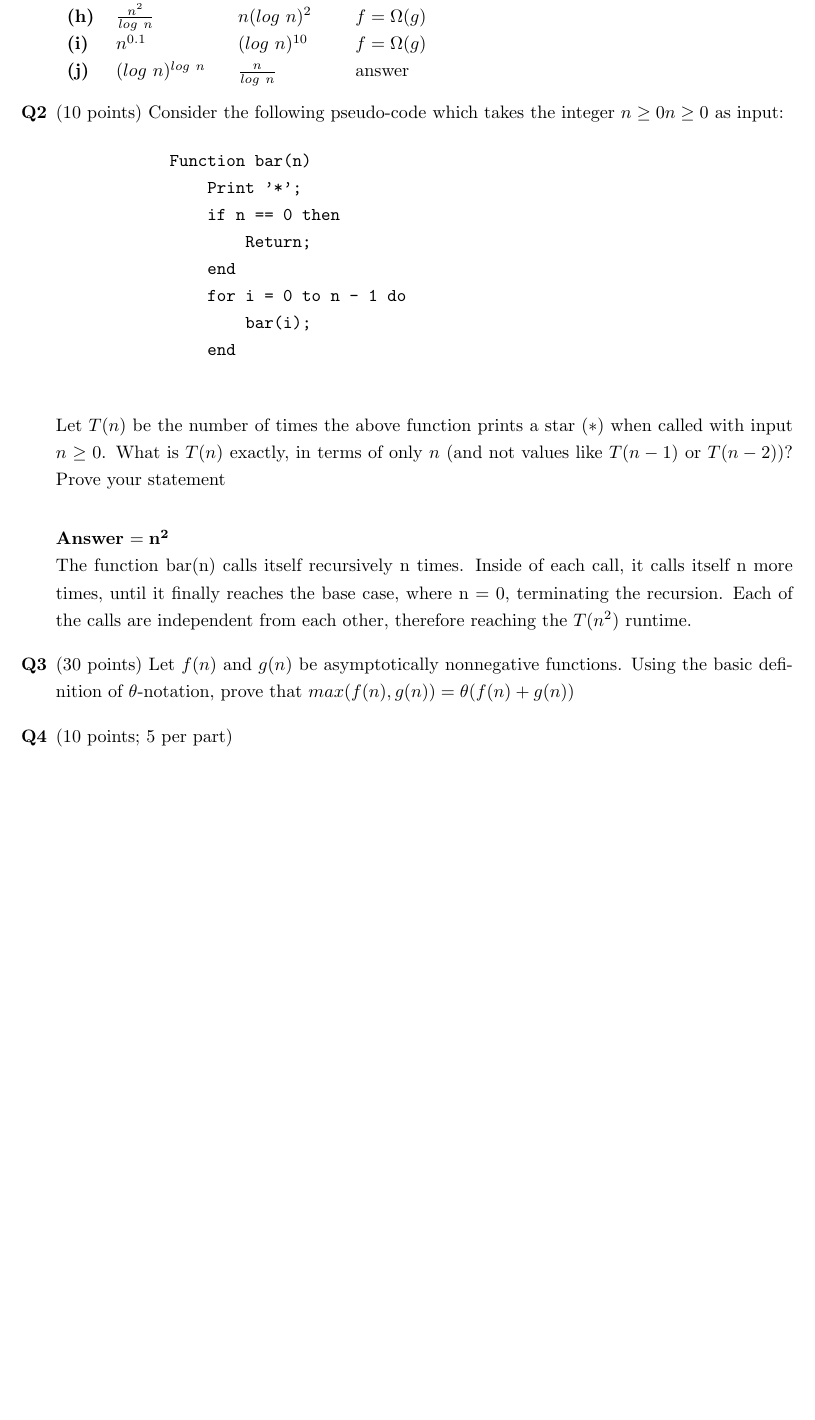
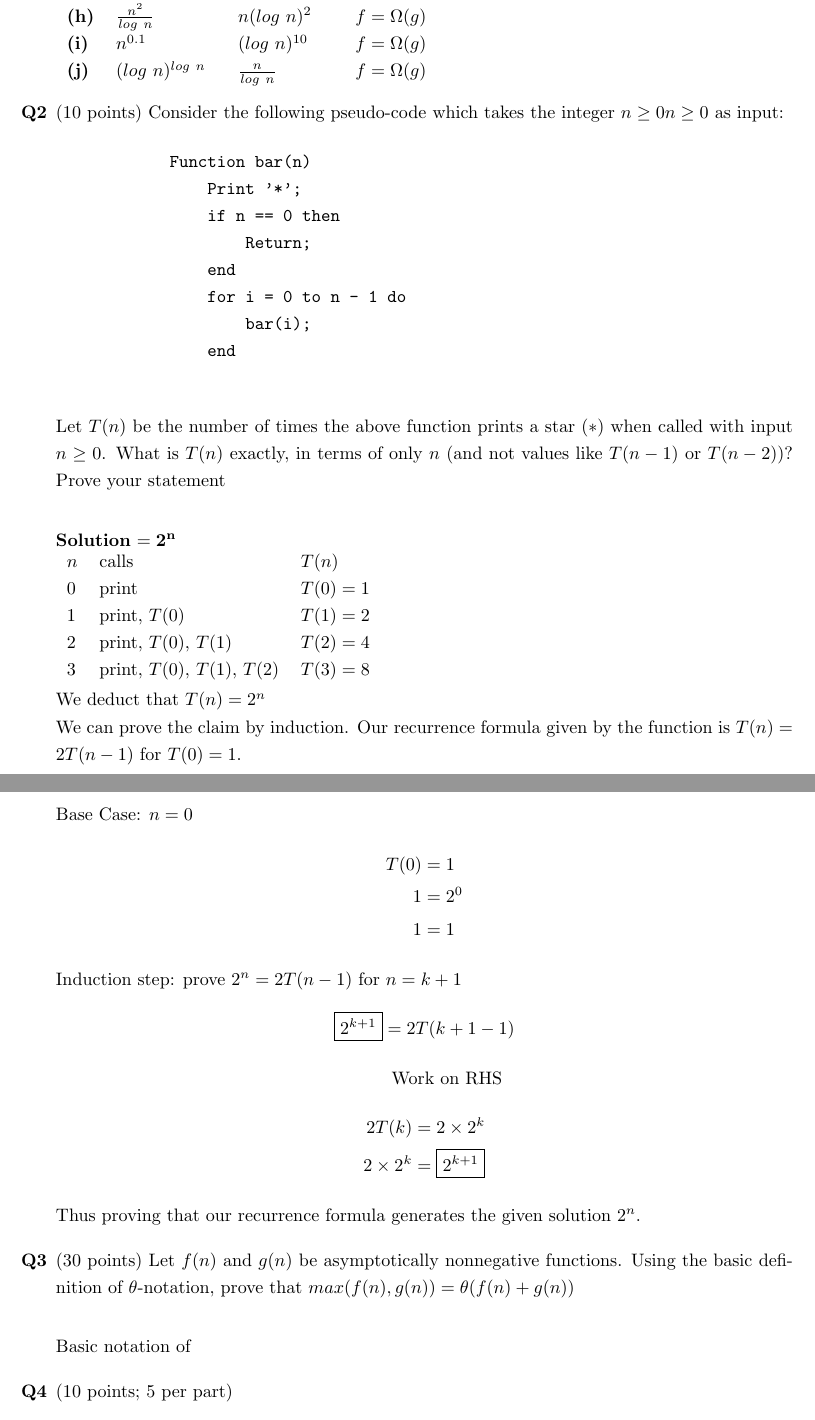
Before and after one commit to jiaweiw02/algo, a LaTeX problem sheet (homeworks/hw1/latex/hw1.tex): part of page 1 of 2 before the commit and two parts of pages 1 and 2 of 2 after it, the two joined at a grey line, cut so that both start at the same text, the shorter picture padded with empty space. Compiled offline with pdfLaTeX.

Commit message:
missing 3

```diff
--- a/homeworks/hw1/latex/hw1.tex
+++ b/homeworks/hw1/latex/hw1.tex
@@ -19,7 +19,7 @@
             \textbf{(g)} & $n^{1.01}$ & $nlog^2\ n$ & $f = \Omega(g)$\\
             \textbf{(h)} & $\frac{n^2}{log\ n}$ & $n(log\ n)^2$ & $f = \Omega(g)$\\
             \textbf{(i)} & $n^{0.1}$ & $(log\ n)^{10}$ & $f = \Omega(g)$\\
-            \textbf{(j)} & $(log\ n)^{log\ n}$ & $\frac{n}{log\ n}$ & answer\\
+            \textbf{(j)} & $(log\ n)^{log\ n}$ & $\frac{n}{log\ n}$ & $f = \Omega(g)$\\
         \end{tabular}
     \end{enumerate}
 
@@ -38,15 +38,41 @@
         Let $T(n)$ be the number of times the above function prints a star ($*$) when called with input $n \geq 0$.
         What is $T(n)$ exactly, in terms of only $n$ (and not values like $T(n - 1)$ or $T(n - 2))$? Prove your
         statement\\[0.25in]
-        \textbf{Answer} $= \mathbf{n^2}$\\
-        The function bar(n) calls itself recursively n times. Inside of each call, it calls itself n more times,
-        until it finally reaches the base case, where n = 0, terminating the recursion. Each of the calls are
-        independent from each other, therefore reaching the $T(n^2)$ runtime.
+        \textbf{Solution} $= \mathbf{2^n}$\\
+        \begin{tabular}{l l l}
+            $n$ & calls & $T(n)$\\
+            $0$ & print & $T(0) = 1$\\
+            $1$ & print, $T(0)$ & $T(1) = 2$\\
+            $2$ & print, $T(0)$, $T(1)$ & $T(2) = 4$\\
+            $3$ & print, $T(0)$, $T(1)$, $T(2)$ & $T(3) = 8$\\
+        \end{tabular}
+
+        We deduct that $T(n) = 2^n$\\
+        We can prove the claim by induction. Our recurrence formula given by the function is $T(n) = 2T(n-1)$ for
+        $T(0) = 1$.\\
+        Base Case: $n = 0$
+        \begin{align*}
+            T(0) &= 1\\
+            1 &= 2^0\\
+            1 &= 1
+        \end{align*}
+        Induction step: prove $2^n = 2T(n-1)$ for $n = k+1$
+        \begin{align*}
+            \boxed{2^{k+1}} &= 2T(k+1-1)
+        \end{align*}
+        \centerline{Work on RHS}
+        \begin{align*}
+            2T(k) &= 2 \times 2^k\\
+            2 \times 2^k &= \boxed{2^{k+1}}
+        \end{align*}
+        Thus proving that our recurrence formula generates the given solution $2^n$.
+
     \end{enumerate}
 
     \begin{enumerate}[label=\textbf{Q3}]
         \item (30 points) Let $f(n)$ and $g(n)$ be asymptotically nonnegative functions. Using the basic
-        definition of $\theta$-notation, prove that $max(f(n),g(n))= \theta(f(n)+g(n))$
+        definition of $\theta$-notation, prove that $max(f(n),g(n))= \theta(f(n)+g(n))$\\[0.25in]
+        Basic notation of
     \end{enumerate}
 
     \begin{enumerate}[label=\textbf{Q4}]
```
Also changed, not shown: homeworks/hw1/latex/hw1.pdf, homeworks/hw1/latex/hw1.tex (1 more changed lines), 3 other files.
